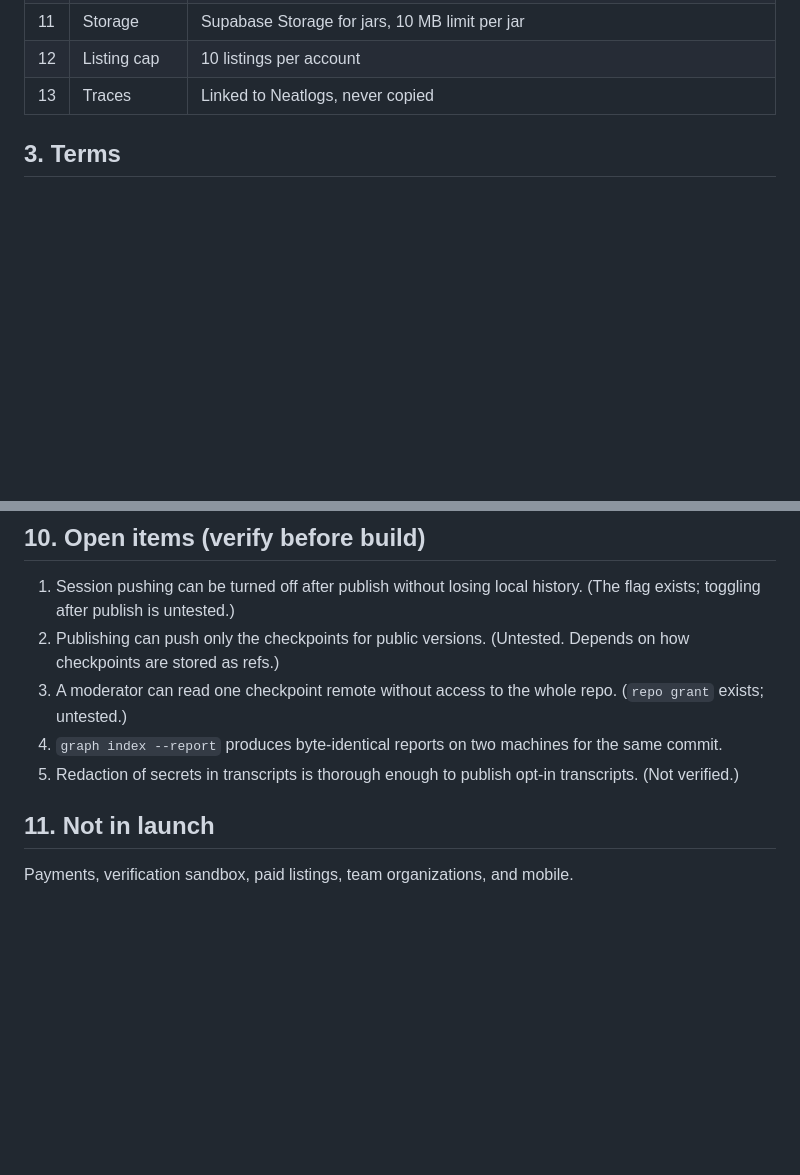
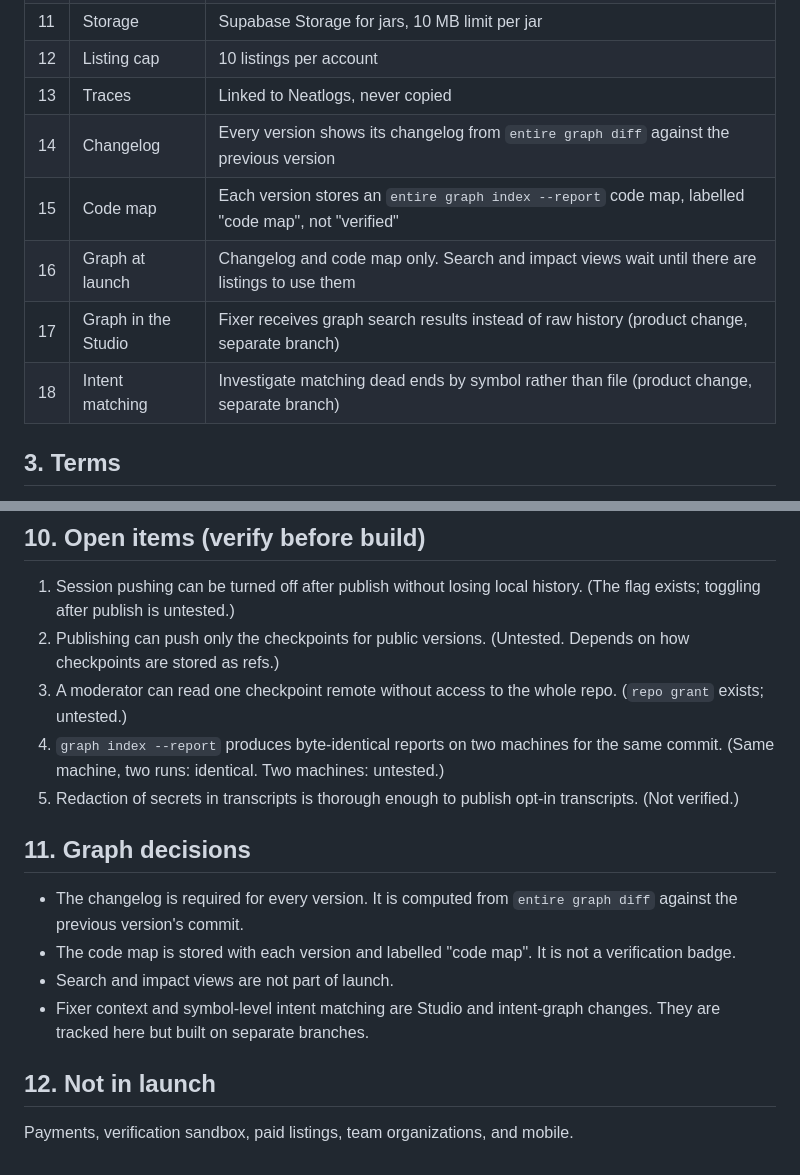
Before and after one commit to Pratheek555/benana, a Markdown page: docs/marketplace/SPEC.md, 2 parts joined by grey strips. Rendered like a GitHub page; blank space fills up the shorter version.

Commit message:
docs: marketplace spec records graph decisions
Co-Authored-By: Claude Haiku 5.5 <noreply@anthropic.com>
(cherry picked from commit 45593b36e4049ae49f6f9feeeccfd8d20ef28195)

```diff
--- a/docs/marketplace/SPEC.md
+++ b/docs/marketplace/SPEC.md
@@ -25,6 +25,11 @@ Launch is free. Listings are community-curated. There is no verification gate at
 | 11 | Storage | Supabase Storage for jars, 10 MB limit per jar |
 | 12 | Listing cap | 10 listings per account |
 | 13 | Traces | Linked to Neatlogs, never copied |
+| 14 | Changelog | Every version shows its changelog from `entire graph diff` against the previous version |
+| 15 | Code map | Each version stores an `entire graph index --report` code map, labelled "code map", not "verified" |
+| 16 | Graph at launch | Changelog and code map only. Search and impact views wait until there are listings to use them |
+| 17 | Graph in the Studio | Fixer receives graph search results instead of raw history (product change, separate branch) |
+| 18 | Intent matching | Investigate matching dead ends by symbol rather than file (product change, separate branch) |
 
 ## 3. Terms
 
@@ -99,9 +104,16 @@ We use the CLI and only read metadata by default.
 1. Session pushing can be turned off after publish without losing local history. (The flag exists; toggling after publish is untested.)
 2. Publishing can push only the checkpoints for public versions. (Untested. Depends on how checkpoints are stored as refs.)
 3. A moderator can read one checkpoint remote without access to the whole repo. (`repo grant` exists; untested.)
-4. `graph index --report` produces byte-identical reports on two machines for the same commit.
+4. `graph index --report` produces byte-identical reports on two machines for the same commit. (Same machine, two runs: identical. Two machines: untested.)
 5. Redaction of secrets in transcripts is thorough enough to publish opt-in transcripts. (Not verified.)
 
-## 11. Not in launch
+## 11. Graph decisions
+
+- The changelog is required for every version. It is computed from `entire graph diff` against the previous version's commit.
+- The code map is stored with each version and labelled "code map". It is not a verification badge.
+- Search and impact views are not part of launch.
+- Fixer context and symbol-level intent matching are Studio and intent-graph changes. They are tracked here but built on separate branches.
+
+## 12. Not in launch
 
 Payments, verification sandbox, paid listings, team organizations, and mobile.
```
